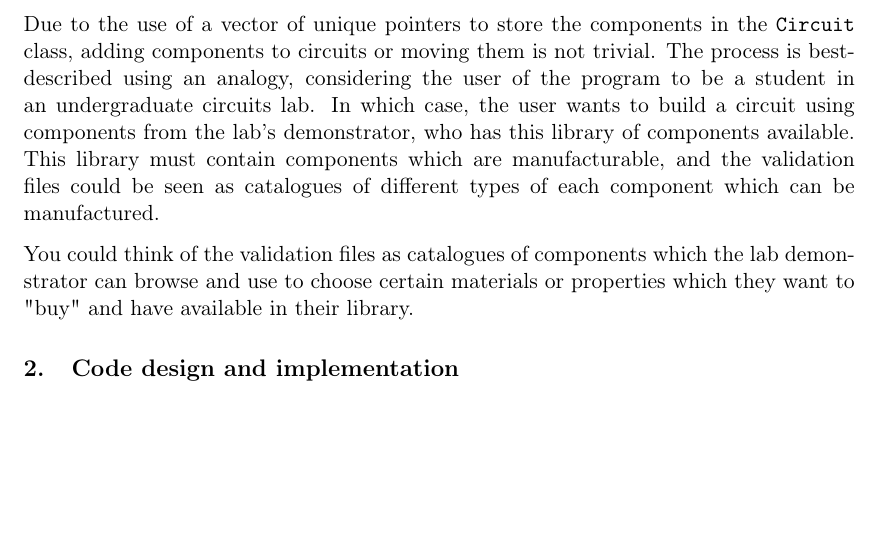
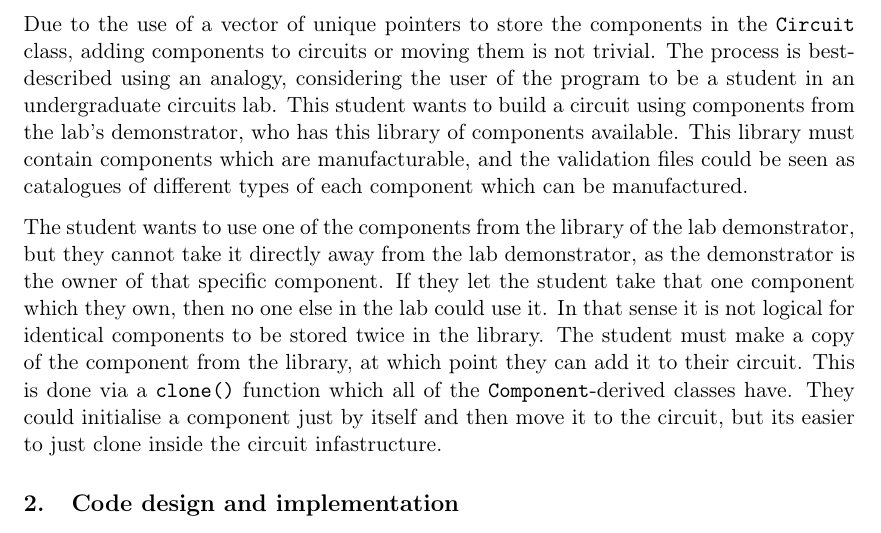
Before and after one commit to kubapk/cpp-uom-project-2-analog-circuits-kubapk, a LaTeX document (Report/analog_circuits_report.tex): part of page 3 of 5, cut so that both start at the same text, the shorter picture padded with empty space. Compiled offline with pdfLaTeX.

Commit message:
Added to intro

```diff
--- a/Report/analog_circuits_report.tex
+++ b/Report/analog_circuits_report.tex
@@ -123,9 +123,10 @@ This program allows users to build analogue circuits using resistors, capacitors
 
 In the main file of this program, a \textit{library} of components is created, which stores different types of resistors, capacitors and inductors. These components are validated through the use of validation files, such that if the user tries to initialise a component with properties which do not match those specified in the validation file, an error message will be returned. The validation files specify a component name, like \textit{Wirewound} for resistor, as well as a tolerance to dissipative effects, and a maximum frequency to which they can withstand \cite{eepower_resistormaterials}. Each validation file then contains maximum and minimum possible values for the resistance, capacitance and inductance respectively.
 
-Due to the use of a vector of unique pointers to store the components in the \verb|Circuit| class, adding components to circuits or moving them is not trivial. The process is best-described using an analogy, considering the user of the program to be a student in an undergraduate circuits lab. In which case, the user wants to build a circuit using components from the lab's demonstrator, who has this library of components available. This library must contain components which are manufacturable, and the validation files could be seen as catalogues of different types of each component which can be manufactured.
+Due to the use of a vector of unique pointers to store the components in the \verb|Circuit| class, adding components to circuits or moving them is not trivial. The process is best-described using an analogy, considering the user of the program to be a student in an undergraduate circuits lab. This student wants to build a circuit using components from the lab's demonstrator, who has this library of components available. This library must contain components which are manufacturable, and the validation files could be seen as catalogues of different types of each component which can be manufactured.
 
-You could think of the validation files as catalogues of components which the lab demonstrator can browse and use to choose certain materials or properties which they want to "buy" and have available in their library.
+The student wants to use one of the components from the library of the lab demonstrator, but they cannot take it directly away from the lab demonstrator, as the demonstrator is the owner of that specific component. If they let the student take that one component which they own, then no one else in the lab could use it. In that sense it is not logical for identical components to be stored twice in the library. The student must make a copy of the component from the library, at which point they can add it to their circuit. This is done via a \verb|clone()| function which all of the \verb|Component|-derived classes have.
+They could initialise a component just by itself and then move it to the circuit, but its easier to just clone inside the circuit infastructure.
 
 
 \section{Code design and implementation}
```
